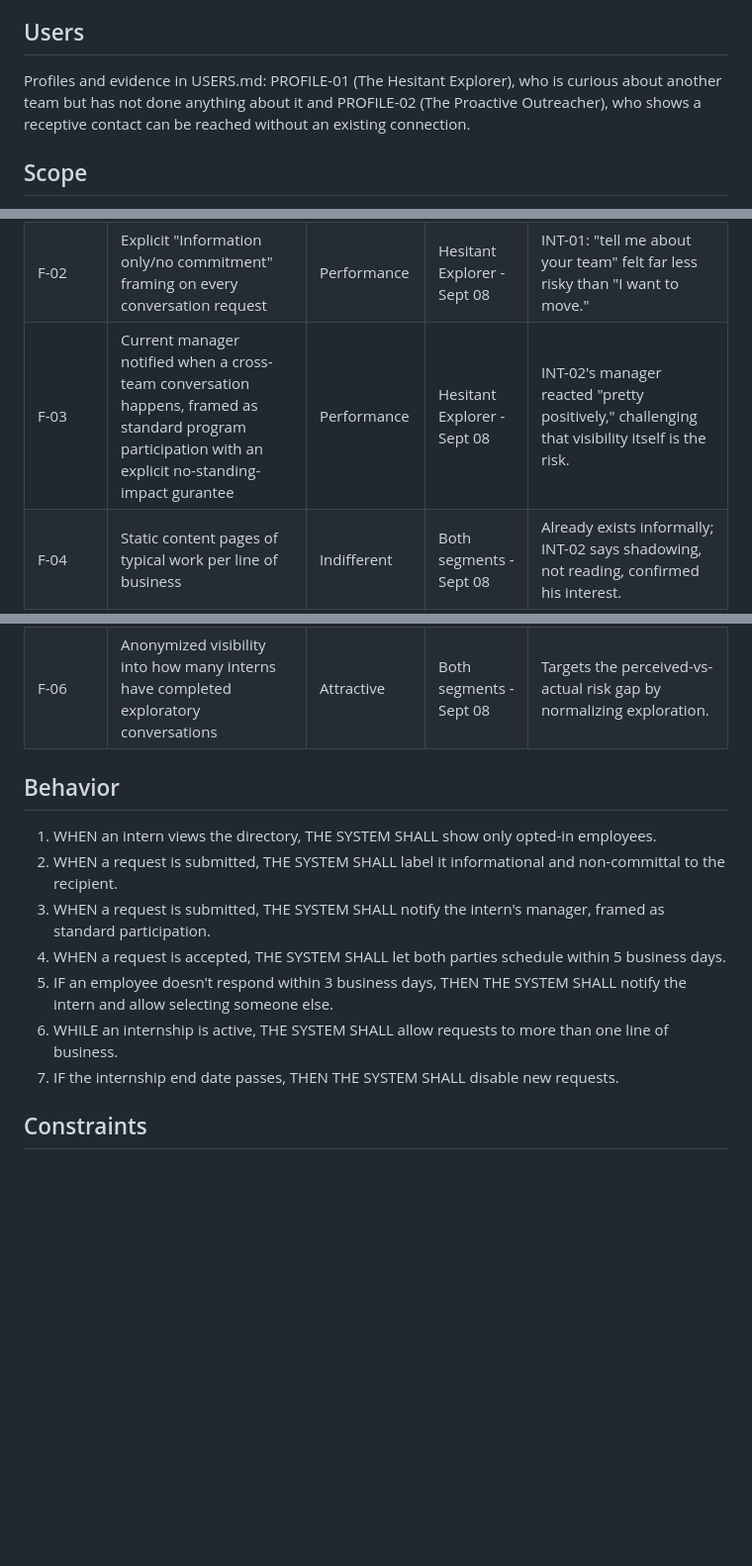
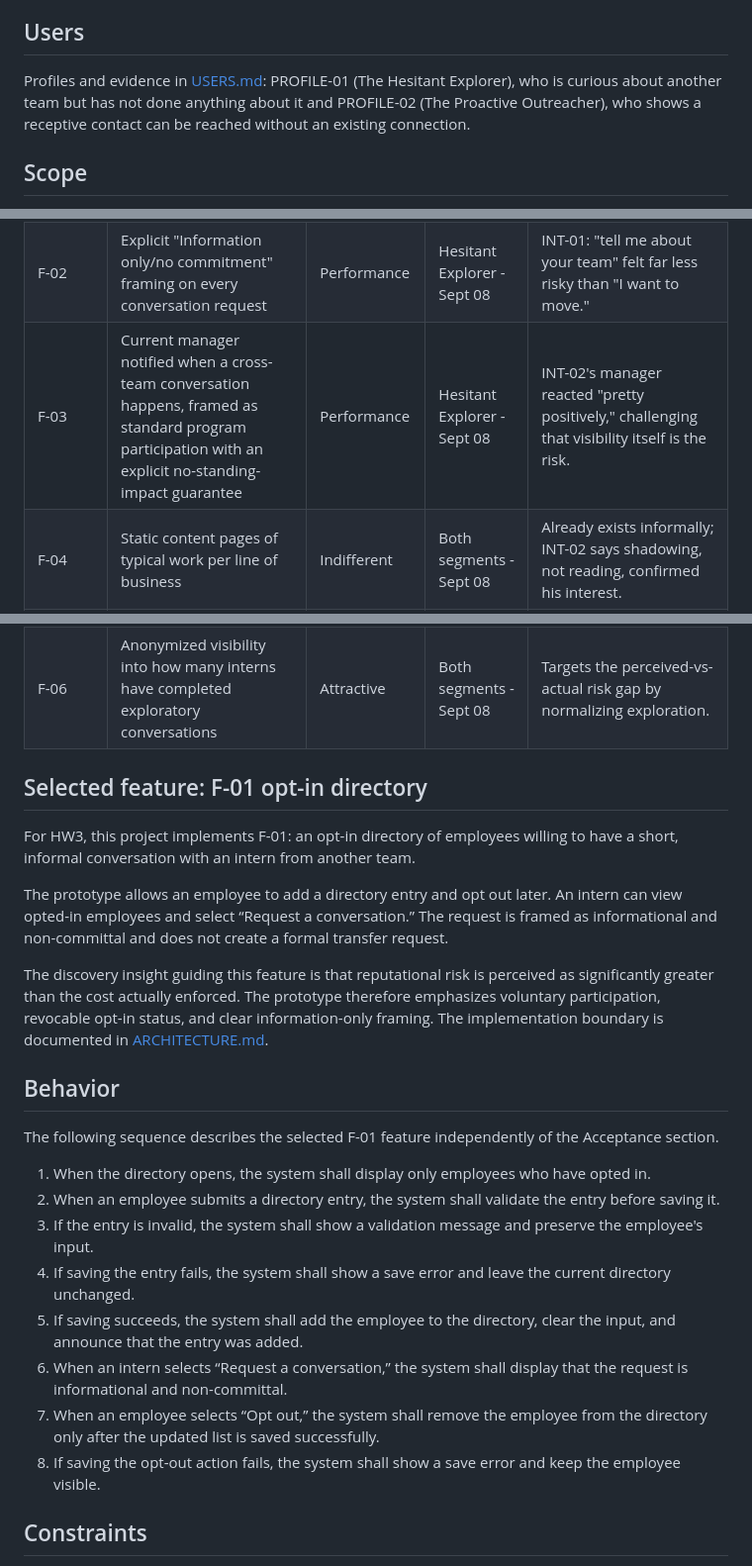
Before and after one commit to mehtaaashi05/mgt3745-hw3, a Markdown page: context/FEATURES.md, 3 parts joined by grey strips. Shown at 99% size. Drawn GitHub-style; blank space fills up the shorter version.

```diff
--- a/context/FEATURES.md
+++ b/context/FEATURES.md
@@ -4,7 +4,7 @@
 An intern on one team becomes curious about another and wants firsthand information before deciding whether to pursue a move, without signaling dissatisfaction or requesting a transfer.
 
 ## Users
-Profiles and evidence in USERS.md: PROFILE-01 (The Hesitant Explorer), who is curious about another team but has not done anything about it and PROFILE-02 (The Proactive Outreacher), who shows a receptive contact can be reached without an existing connection.
+Profiles and evidence in [USERS.md](USERS.md): PROFILE-01 (The Hesitant Explorer), who is curious about another team but has not done anything about it and PROFILE-02 (The Proactive Outreacher), who shows a receptive contact can be reached without an existing connection.
 
 ## Scope
 Covers requesting and completing one short, informal, no-commitment conversation with someone from a different team, visible to the intern's current manager and framed as standard program participation with an explicit no-standing-impact guarantee.
@@ -17,20 +17,31 @@ Does not cover: formal transfer/rotation applications, scheduling automation bey
 |---|---|---|---|---|
 | F-01 |Opt-in directory of employees willing to have a 15-20 minute informal conversation with an intern from another team.  |Must-be |Both segments - Sept 08 |INT-02 succeeded via self-arranged cold outreach; INT-01 confirmed no formal way exists to find who's approachable. |
 | F-02 |Explicit "Information only/no commitment" framing on every conversation request |Performance |Hesitant Explorer - Sept 08 |INT-01: "tell me about your team" felt far less risky than "I want to move." |
-| F-03 |Current manager notified when a cross-team conversation happens, framed as standard program participation with an explicit no-standing-impact gurantee |Performance |Hesitant Explorer - Sept 08 |INT-02's manager reacted "pretty positively," challenging that visibility itself is the risk. |
+| F-03 |Current manager notified when a cross-team conversation happens, framed as standard program participation with an explicit no-standing-impact guarantee |Performance |Hesitant Explorer - Sept 08 |INT-02's manager reacted "pretty positively," challenging that visibility itself is the risk. |
 | F-04 |Static content pages of typical work per line of business |Indifferent |Both segments - Sept 08 |Already exists informally; INT-02 says shadowing, not reading, confirmed his interest. |
 | F-05 |Formal application required just to start an exploratory conversation |Reverse |Both segments - Sept 08 |Both interviews show the value came from low-commitment, informal contact. Requiring paperwork to even start exploring would reintroduce the friction. |
 | F-06 |Anonymized visibility into how many interns have completed exploratory conversations |Attractive |Both segments - Sept 08 |Targets the perceived-vs-actual risk gap by normalizing exploration. |
 
+## Selected feature: F-01 opt-in directory
+
+For HW3, this project implements F-01: an opt-in directory of employees willing to have a short, informal conversation with an intern from another team.
+
+The prototype allows an employee to add a directory entry and opt out later. An intern can view opted-in employees and select “Request a conversation.” The request is framed as informational and non-committal and does not create a formal transfer request.
+
+The discovery insight guiding this feature is that reputational risk is perceived as significantly greater than the cost actually enforced. The prototype therefore emphasizes voluntary participation, revocable opt-in status, and clear information-only framing. The implementation boundary is documented in [ARCHITECTURE.md](ARCHITECTURE.md).
 
 ## Behavior
-1. WHEN an intern views the directory, THE SYSTEM SHALL show only opted-in employees.
-2. WHEN a request is submitted, THE SYSTEM SHALL label it informational and non-committal to the recipient.
-3. WHEN a request is submitted, THE SYSTEM SHALL notify the intern's manager, framed as standard participation.
-4. WHEN a request is accepted, THE SYSTEM SHALL let both parties schedule within 5 business days.
-5. IF an employee doesn't respond within 3 business days, THEN THE SYSTEM SHALL notify the intern and allow selecting someone else.
-6. WHILE an internship is active, THE SYSTEM SHALL allow requests to more than one line of business.
-7. IF the internship end date passes, THEN THE SYSTEM SHALL disable new requests.
+
+The following sequence describes the selected F-01 feature independently of the Acceptance section.
+
+1. When the directory opens, the system shall display only employees who have opted in.
+2. When an employee submits a directory entry, the system shall validate the entry before saving it.
+3. If the entry is invalid, the system shall show a validation message and preserve the employee's input.
+4. If saving the entry fails, the system shall show a save error and leave the current directory unchanged.
+5. If saving succeeds, the system shall add the employee to the directory, clear the input, and announce that the entry was added.
+6. When an intern selects “Request a conversation,” the system shall display that the request is informational and non-committal.
+7. When an employee selects “Opt out,” the system shall remove the employee from the directory only after the updated list is saved successfully.
+8. If saving the opt-out action fails, the system shall show a save error and keep the employee visible.
 
 ## Constraints
 - Only current employees and interns of the organization may access the directory; the system must sit behind existing internal authentication.
```
Also changed, not shown: other parts of context/FEATURES.md (+24 -4 lines).
